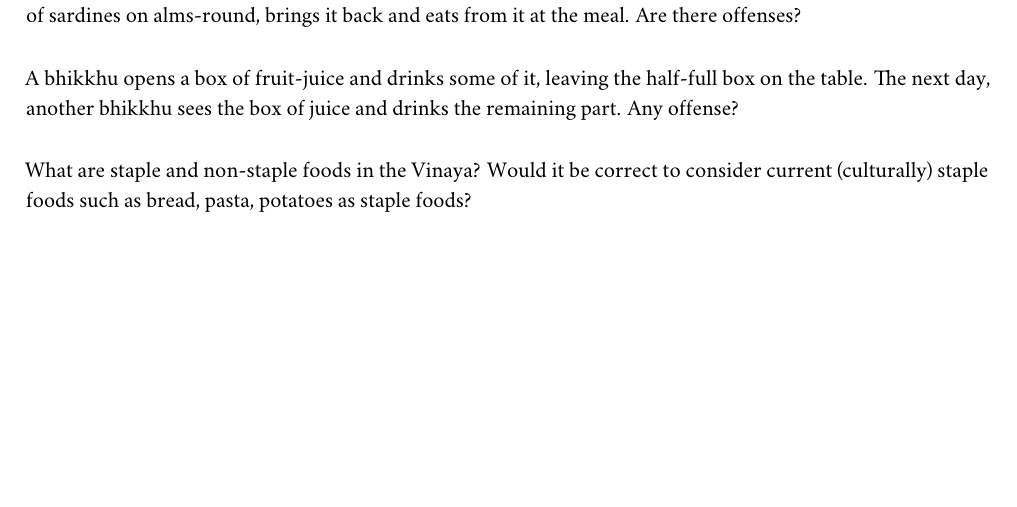
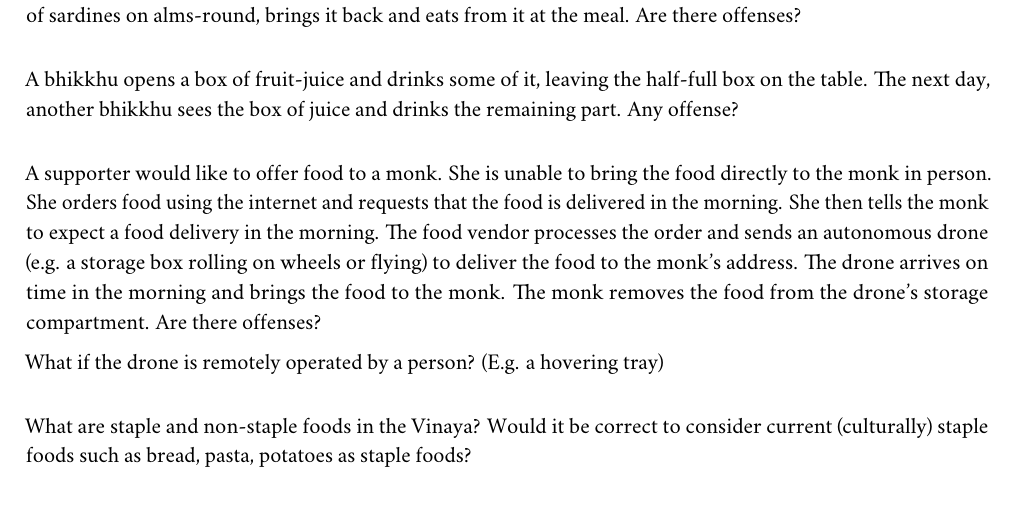
Before and after one commit to vinaya-class/vinaya-class.github.io, a LaTeX book (tex/vinaya-class-questions/vinaya-class-questions-A.tex, which reads tex/vinaya-class-questions/questions/11-A-food-1.tex): part of page 27 of 55, cut so that both start at the same text, the shorter picture padded with empty space. The pictures show the PDF file src/includes/docs/vinaya-class-questions-A.pdf that the author committed with the source.

Commit message:
question: offering via a drone

```diff
--- a/tex/vinaya-class-questions/questions/11-A-food-1.tex
+++ b/tex/vinaya-class-questions/questions/11-A-food-1.tex
@@ -32,3 +32,19 @@ and drinks the remaining part. Any offense?
 
 \begin{solution}
   Pacittiya for consuming stored food.
+\end{solution}
+
+\bigskip
+
+A supporter would like to offer food to a monk. She is unable to bring the food
+directly to the monk in person. She orders food using the internet and requests
+that the food is delivered in the morning. She then tells the monk to expect a
+food delivery in the morning. The food vendor processes the order and sends an
+autonomous drone (e.g. a storage box rolling on wheels or flying) to deliver the
+food to the monk's address. The drone arrives on time in the morning and brings
+the food to the monk. The monk removes the food from the drone's storage
+compartment. Are there offenses?
+
+What if the drone is remotely operated by a person? (E.g. a hovering tray)
+
+\begin{solution}
```
Also changed, not shown: src/includes/docs/vinaya-class-questions-A-answerkey-thumb.png, src/includes/docs/vinaya-class-questions-A-answerkey.pdf, src/includes/docs/vinaya-class-questions-A-thumb.png, src/includes/docs/vinaya-class-questions-A.pdf, tex/vinaya-class-questions/questions/11-A-food-1.tex (8 more changed lines).
